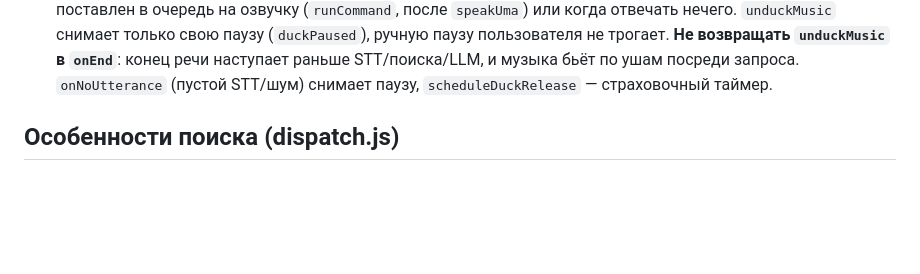
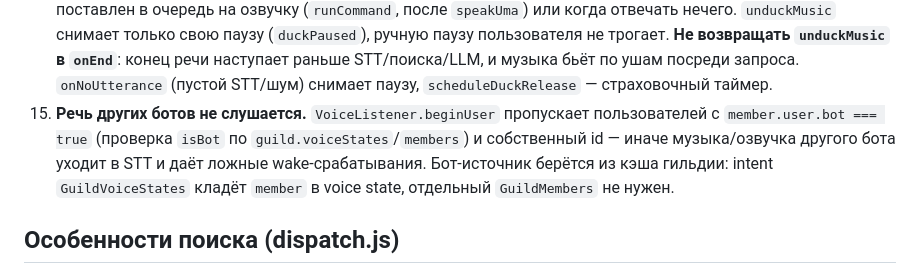
Before and after one commit to danilaberentsev/discordbot, a Markdown page: AGENTS.md, the part around the change. GitHub-like rendering; blank space fills up the shorter version.

Commit message:
AGENTS.md: инвариант игнора речи других ботов
Co-authored-by: sisyphus-dev-ai <sisyphus-dev-ai@users.noreply.github.com>

```diff
--- a/AGENTS.md
+++ b/AGENTS.md
@@ -82,6 +82,7 @@ node -e "require('dotenv').config(); fetch('https://stt.api.cloud.yandex.net/spe
 12. **Отклик на wake-слово — звуковой сигнал во время речи.** `listener.js` детектит wake в `partial` через `findWakeToken`/`isWakeToken` (`parse.js`: точное совпадение с `config.wakeWords` + явные ослышки `WAKE_VARIANTS`; без нечёткого матчинга — он даёт ложные срабатывания на коротких wake-словах) и вызывает `onWake` → `session.playChime()` (мягкий колокольчик E5→B5 с обертонами, raw-PCM, кэш в `getChimeBuffer`). **Wake-слово засчитывается только первым словом фразы** (`findWakeToken`/`stripWake` смотрят лишь на начало: «маруся, включи …»), упоминание в середине фразы бот игнорирует. Словами «Слушаю» не отвечать — отклик должен прийти до конца фразы. Ослышки менять в `WAKE_VARIANTS`, тон/длительность — в `getChimeBuffer`.
 13. **Переход между каналами — через `moveSession` → `connection.rejoin({channelId})`, не через destroy.** Автопереход (`findPopulatedVoiceChannel` в `index.js`) переиспользует существующее `VoiceConnection`: `rejoin` шлёт VoiceStateUpdate на новый канал, а плеер, очередь и слушатель остаются на том же соединении — музыка не прерывается. Не заменять `moveSession` на `destroySession`+`getSession`: destroy дропает очередь и текущий трек.
 14. **Музыка приглушается с wake-слова и не поднимается, пока бот не ответит.** «Приглушение» — это `player.pause()` (позиция трека сохраняется), а не нулевая громкость. `duckMusic` включается в `onWake` и `onSpeechStart` (окно слушания); если трек в этот момент стартует после chime/озвучки, его ставит на паузу обработчик `stateChange` в `VoiceSession`. Снимается `releaseDuck` (`index.js`) только когда ответ уже поставлен в очередь на озвучку (`runCommand`, после `speakUma`) или когда отвечать нечего. `unduckMusic` снимает только свою паузу (`duckPaused`), ручную паузу пользователя не трогает. **Не возвращать `unduckMusic` в `onEnd`**: конец речи наступает раньше STT/поиска/LLM, и музыка бьёт по ушам посреди запроса. `onNoUtterance` (пустой STT/шум) снимает паузу, `scheduleDuckRelease` — страховочный таймер.
+15. **Речь других ботов не слушается.** `VoiceListener.beginUser` пропускает пользователей с `member.user.bot === true` (проверка `isBot` по `guild.voiceStates`/`members`) и собственный id — иначе музыка/озвучка другого бота уходит в STT и даёт ложные wake-срабатывания. Бот-источник берётся из кэша гильдии: intent `GuildVoiceStates` кладёт `member` в voice state, отдельный `GuildMembers` не нужен.
 
 ## Особенности поиска (dispatch.js)
 
```
